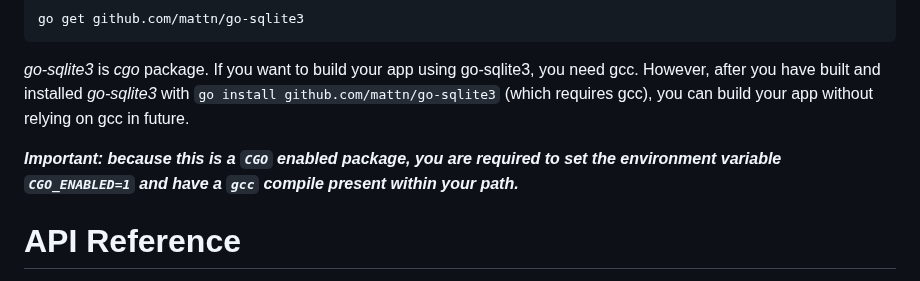
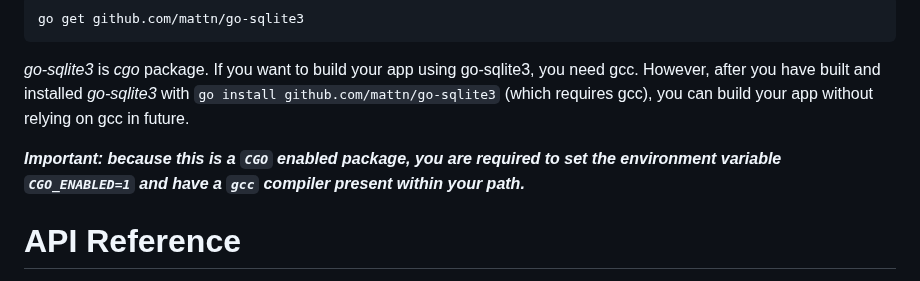
Before and after one commit to mattn/go-sqlite3, a Markdown page: README.md, the part around the change. Drawn GitHub-style.

```diff
--- a/README.md
+++ b/README.md
@@ -72,7 +72,7 @@ _go-sqlite3_ is *cgo* package.
 If you want to build your app using go-sqlite3, you need gcc.
 However, after you have built and installed _go-sqlite3_ with `go install github.com/mattn/go-sqlite3` (which requires gcc), you can build your app without relying on gcc in future.
 
-***Important: because this is a `CGO` enabled package, you are required to set the environment variable `CGO_ENABLED=1` and have a `gcc` compile present within your path.***
+***Important: because this is a `CGO` enabled package, you are required to set the environment variable `CGO_ENABLED=1` and have a `gcc` compiler present within your path.***
 
 # API Reference
 
```
